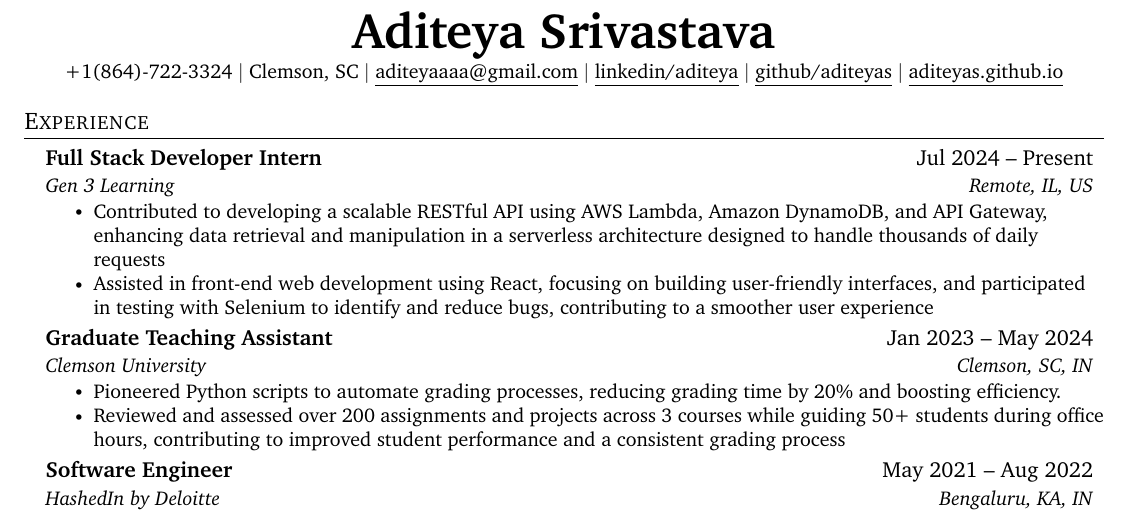
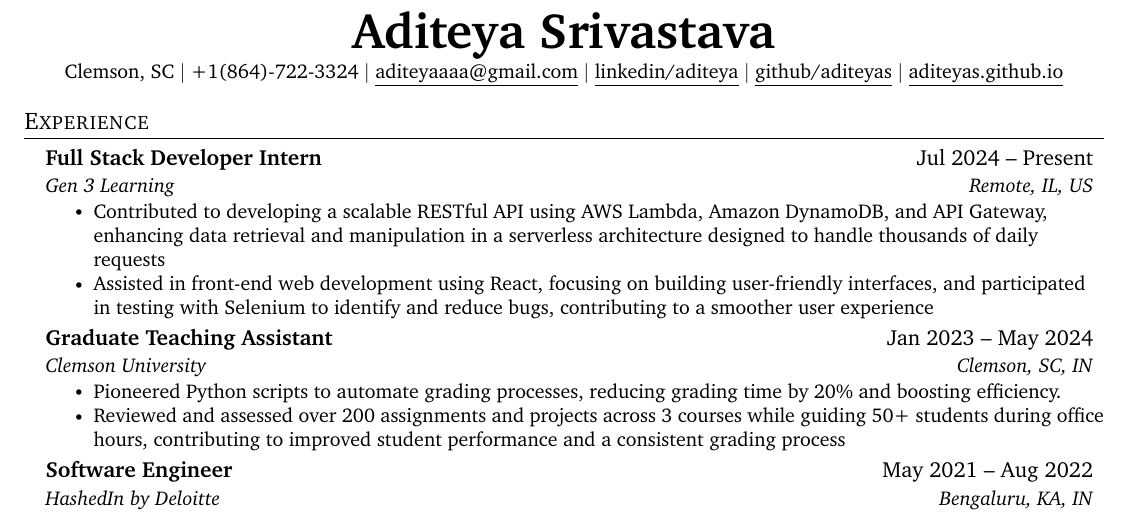
Before and after one commit to aditeyaS/resume, a LaTeX CV (resume.tex): part of the page, cut so that both start at the same text. Compiled offline with pdfLaTeX.

Commit message:
final resume

```diff
--- a/resume.tex
+++ b/resume.tex
@@ -92,8 +92,8 @@
 \begin{center}
     \textbf{\Huge Aditeya Srivastava}
     \\ \vspace{1pt}
-    \small +1(864)-722-3324 $|$
     \small Clemson, SC $|$
+    \href{tel:+1(864)-722-3324}{+1(864)-722-3324} $|$
     \href{mailto:aditeyaaaa@gmail.com}{\underline{aditeyaaaa@gmail.com}} $|$
     \href{https://linkedin.com/in/aditeya}{\underline{linkedin/aditeya}} $|$
     \href{https://github.com/aditeyas}{\underline{github/aditeyas}} $|$
```
